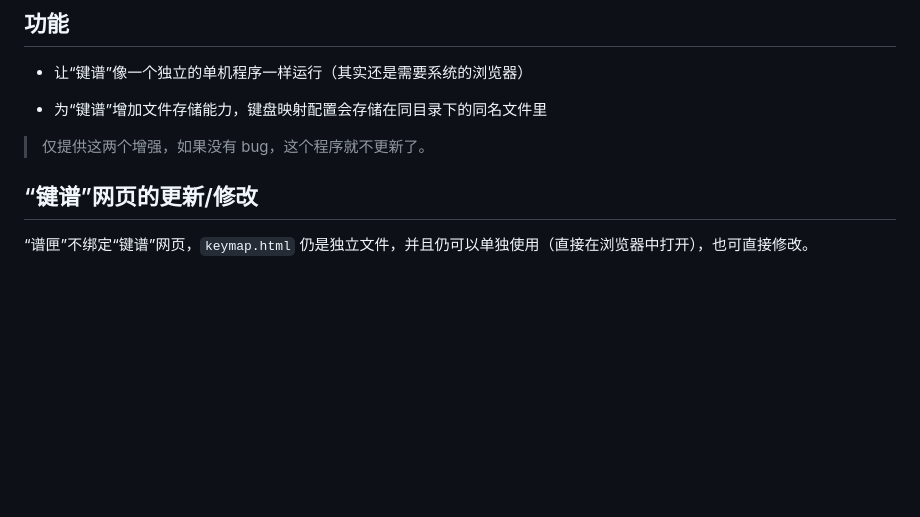
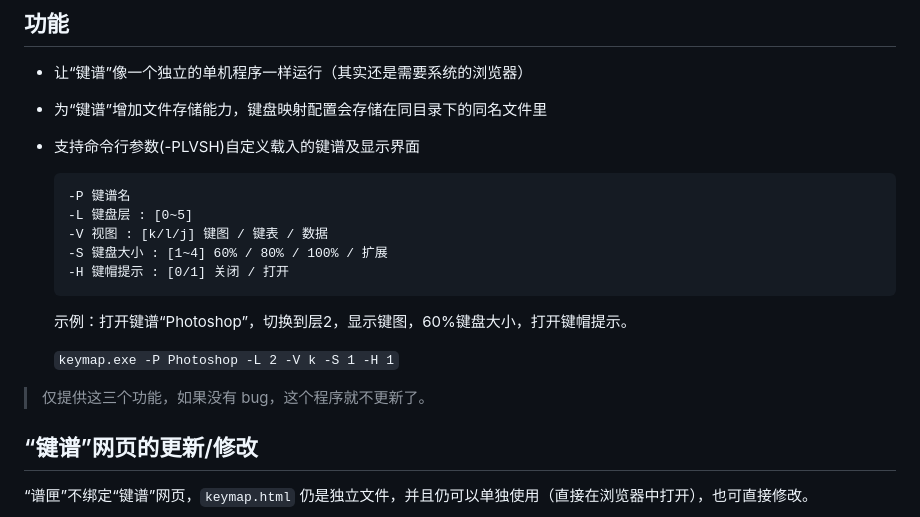
Before and after one commit to cataerogong/keymap, a Markdown page: exe/README.md, the part around the change. GitHub-like rendering; blank space fills up the shorter version.

````diff
--- a/exe/README.md
+++ b/exe/README.md
@@ -6,7 +6,21 @@
 
 * 为“键谱”增加文件存储能力，键盘映射配置会存储在同目录下的同名文件里
 
-> 仅提供这两个增强，如果没有 bug，这个程序就不更新了。
+* 支持命令行参数(-PLVSH)自定义载入的键谱及显示界面
+
+  ```
+  -P 键谱名
+  -L 键盘层 : [0~5]
+  -V 视图 : [k/l/j] 键图 / 键表 / 数据
+  -S 键盘大小 : [1~4] 60% / 80% / 100% / 扩展
+  -H 键帽提示 : [0/1] 关闭 / 打开
+  ```
+
+  示例：打开键谱“Photoshop”，切换到层2，显示键图，60%键盘大小，打开键帽提示。
+
+    `keymap.exe -P Photoshop -L 2 -V k -S 1 -H 1`
+
+> 仅提供这三个功能，如果没有 bug，这个程序就不更新了。
 
 ## “键谱”网页的更新/修改
 
````
Also changed, not shown: README.md (+4 -0 lines), screenshot-1.png, screenshot-2.png, screenshot-3.png, screenshot-4.png (added), 3 other files.
